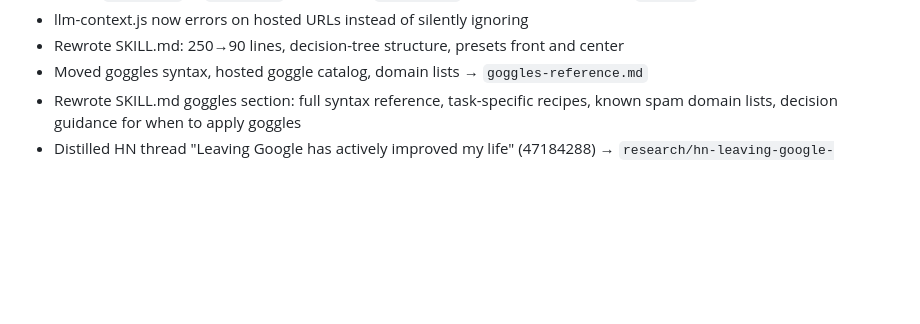
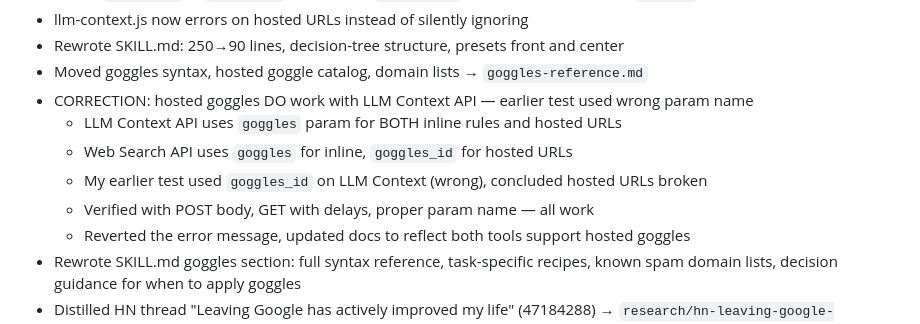
Before and after one commit to tesla3/notes, a Markdown page: notes/worklog.md, the part around the change. GitHub-like rendering; blank space fills up the shorter version.

Commit message:
docs(worklog): correct hosted goggles finding — works with both APIs

```diff
--- a/notes/worklog.md
+++ b/notes/worklog.md
@@ -20,6 +20,12 @@
 - llm-context.js now errors on hosted URLs instead of silently ignoring
 - Rewrote SKILL.md: 250→90 lines, decision-tree structure, presets front and center
 - Moved goggles syntax, hosted goggle catalog, domain lists → `goggles-reference.md`
+- CORRECTION: hosted goggles DO work with LLM Context API — earlier test used wrong param name
+  - LLM Context API uses `goggles` param for BOTH inline rules and hosted URLs
+  - Web Search API uses `goggles` for inline, `goggles_id` for hosted URLs
+  - My earlier test used `goggles_id` on LLM Context (wrong), concluded hosted URLs broken
+  - Verified with POST body, GET with delays, proper param name — all work
+  - Reverted the error message, updated docs to reflect both tools support hosted goggles
 - Rewrote SKILL.md goggles section: full syntax reference, task-specific recipes, known spam domain lists, decision guidance for when to apply goggles
 - Distilled HN thread "Leaving Google has actively improved my life" (47184288) → `research/hn-leaving-google-improved-life.md`
 - Researched Brave vs Kagi vs Google search APIs for agent and personal use → `research/search-api-comparison-brave-kagi-google.md`
```
